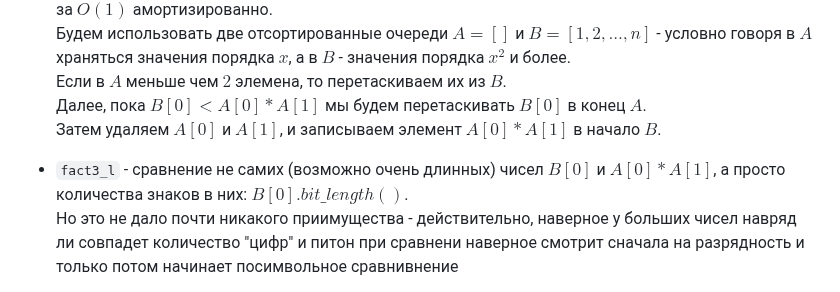
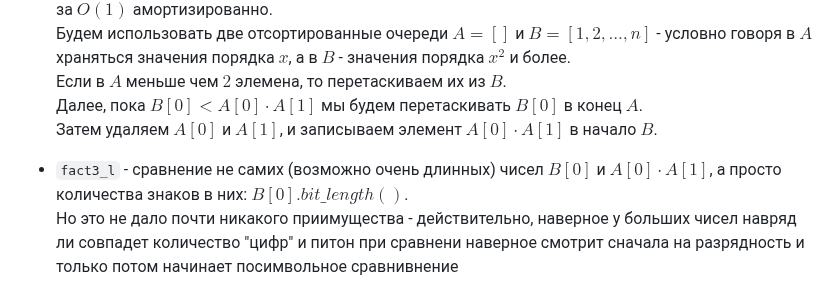
Before and after one commit to rfldxx/HomeWorks, a Markdown page: python/lab4/README.md, the part around the change. GitHub-like rendering.

```diff
--- a/python/lab4/README.md
+++ b/python/lab4/README.md
@@ -52,10 +52,10 @@ sys.set_int_max_str_digits(100000)
 * `fact3` - изначально, я почему то решил что использование приоритетной очереди на $n \sim 10^4$ достаточно затратно (хотя теперь кажется что на таких малых списках это буквально 10ms и смысла в этой оптимизации нет), поэтому это способ доставать числа "примерно" одного порядка за $O(1)$ амортизированно. \
 Будем использовать две отсортированные очереди $A=[]$ и $B=[1,2, ..., n]$ - условно говоря в $A$ храняться значения порядка $x$, а в $B$ - значения порядка $x^2$ и более. \
 Если в $A$ меньше чем $2$ элемена, то перетаскиваем их из $B$. \
-Далее, пока $B[0] < A[0]*A[1]$ мы будем перетаскивать $B[0]$ в конец $A$. \
-Затем удаляем $A[0]$ и $A[1]$, и записываем элемент $A[0]*A[1]$ в начало $B$.
+Далее, пока $B[0] < A[0] \cdot A[1]$ мы будем перетаскивать $B[0]$ в конец $A$. \
+Затем удаляем $A[0]$ и $A[1]$, и записываем элемент $A[0] \cdot A[1]$ в начало $B$.
 
-* `fact3_l` - сравнение не самих (возможно очень длинных) чисел $B[0]$ и $A[0]*A[1]$, а просто количества знаков в них: $B[0].bit\_length()$. \
+* `fact3_l` - сравнение не самих (возможно очень длинных) чисел $B[0]$ и $A[0] \cdot  A[1]$, а просто количества знаков в них: $B[0].bit\_length()$. \
 Но это не дало почти никакого приимущества - действительно, наверное у больших чисел навряд ли совпадет количество "цифр" и питон при сравнени наверное смотрит сначала на разрядность и только потом начинает посимвольное сравнивнение
 
 
```
